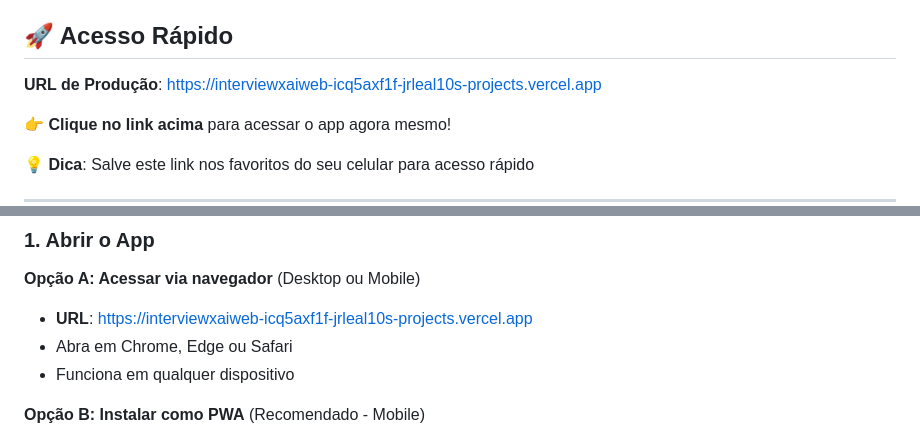
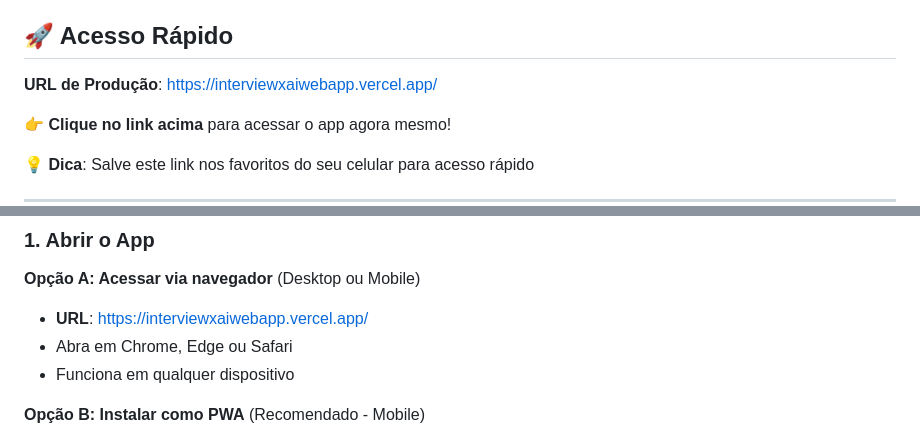
Before and after one commit to jrleal10/xai-pocket-trainer, a Markdown page: README.md, 2 parts joined by grey strips. GitHub-like rendering.

```diff
--- a/README.md
+++ b/README.md
@@ -6,7 +6,7 @@
 
 ## 🚀 Acesso Rápido
 
-**URL de Produção**: https://interviewxaiweb-icq5axf1f-jrleal10s-projects.vercel.app
+**URL de Produção**: https://interviewxaiwebapp.vercel.app/
 
 👉 **Clique no link acima** para acessar o app agora mesmo!
 
@@ -31,7 +31,7 @@ O **xAI Pocket Trainer** é seu treinador pessoal de bolso para a entrevista fin
 ### 1. Abrir o App
 
 **Opção A: Acessar via navegador** (Desktop ou Mobile)
-- **URL**: https://interviewxaiweb-icq5axf1f-jrleal10s-projects.vercel.app
+- **URL**: https://interviewxaiwebapp.vercel.app/
 - Abra em Chrome, Edge ou Safari
 - Funciona em qualquer dispositivo
 
```
Also changed, not shown: docs/Implementacao_Fase2.md (added, +67 -0 lines), docs/Relatorio_Implementacao.md (+6 -6 lines).
